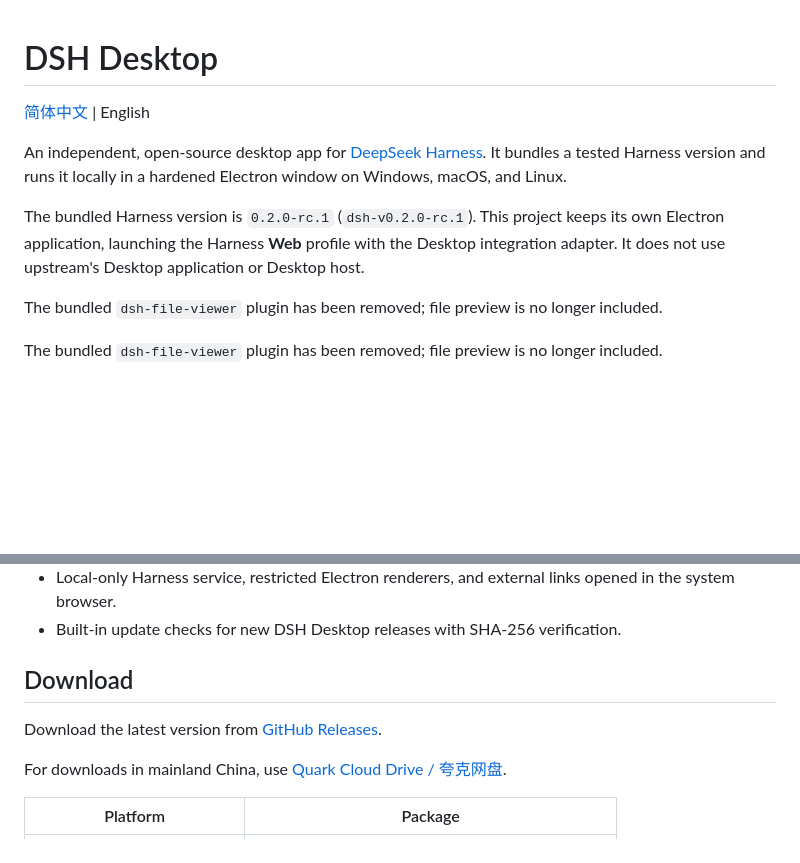
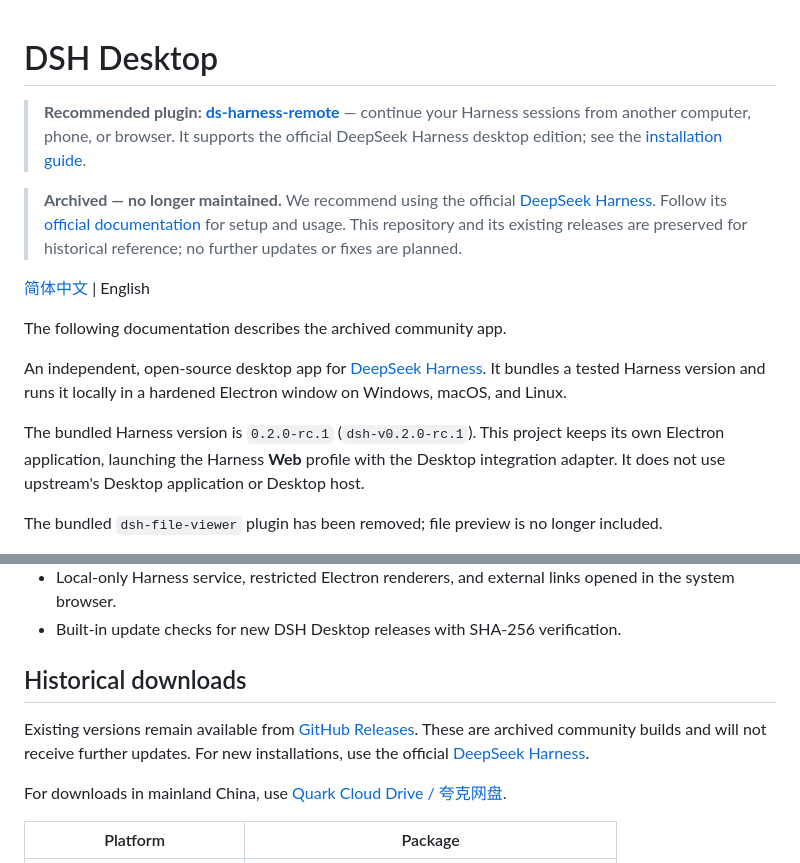
Before and after one commit to liguobao/dsh-desktop, a Markdown page: README.md, 2 parts joined by grey strips. GitHub-like rendering; blank space fills up the shorter version.

Commit message:
docs: archive desktop wrapper and recommend official Harness

```diff
--- a/README.md
+++ b/README.md
@@ -1,12 +1,16 @@
 # DSH Desktop
 
+> **Recommended plugin: [ds-harness-remote](https://github.com/liguobao/ds-harness-remote)** — continue your Harness sessions from another computer, phone, or browser. It supports the official DeepSeek Harness desktop edition; see the [installation guide](https://github.com/liguobao/ds-harness-remote#install).
+
+> **Archived — no longer maintained.** We recommend using the official [DeepSeek Harness](https://github.com/deepseek-ai/deepseek-harness). Follow its [official documentation](https://deepseek-harness.github.io/deepseek-harness/) for setup and usage. This repository and its existing releases are preserved for historical reference; no further updates or fixes are planned.
+
 [简体中文](README.zh-CN.md) | English
+
+The following documentation describes the archived community app.
 
 An independent, open-source desktop app for [DeepSeek Harness](https://github.com/deepseek-ai/deepseek-harness). It bundles a tested Harness version and runs it locally in a hardened Electron window on Windows, macOS, and Linux.
 
 The bundled Harness version is `0.2.0-rc.1` (`dsh-v0.2.0-rc.1`). This project keeps its own Electron application, launching the Harness **Web** profile with the Desktop integration adapter. It does not use upstream's Desktop application or Desktop host.
-
-The bundled `dsh-file-viewer` plugin has been removed; file preview is no longer included.
 
 The bundled `dsh-file-viewer` plugin has been removed; file preview is no longer included.
 
@@ -22,9 +26,9 @@ The bundled `dsh-file-viewer` plugin has been removed; file preview is no longer
 - Local-only Harness service, restricted Electron renderers, and external links opened in the system browser.
 - Built-in update checks for new DSH Desktop releases with SHA-256 verification.
 
-## Download
+## Historical downloads
 
-Download the latest version from [GitHub Releases](https://github.com/liguobao/dsh-desktop/releases).
+Existing versions remain available from [GitHub Releases](https://github.com/liguobao/dsh-desktop/releases). These are archived community builds and will not receive further updates. For new installations, use the official [DeepSeek Harness](https://github.com/deepseek-ai/deepseek-harness).
 
 For downloads in mainland China, use [Quark Cloud Drive / 夸克网盘](https://pan.quark.cn/s/a837649635e2#/list/share/b4cc08109f3d47f78bc816ef2dbecd4f).
 
```
Also changed, not shown: README.zh-CN.md (+8 -2 lines).
